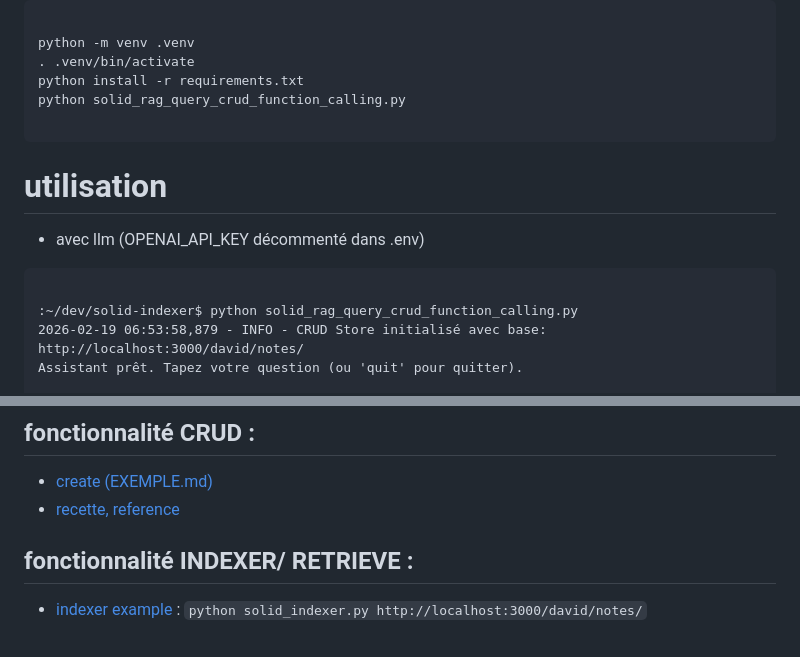
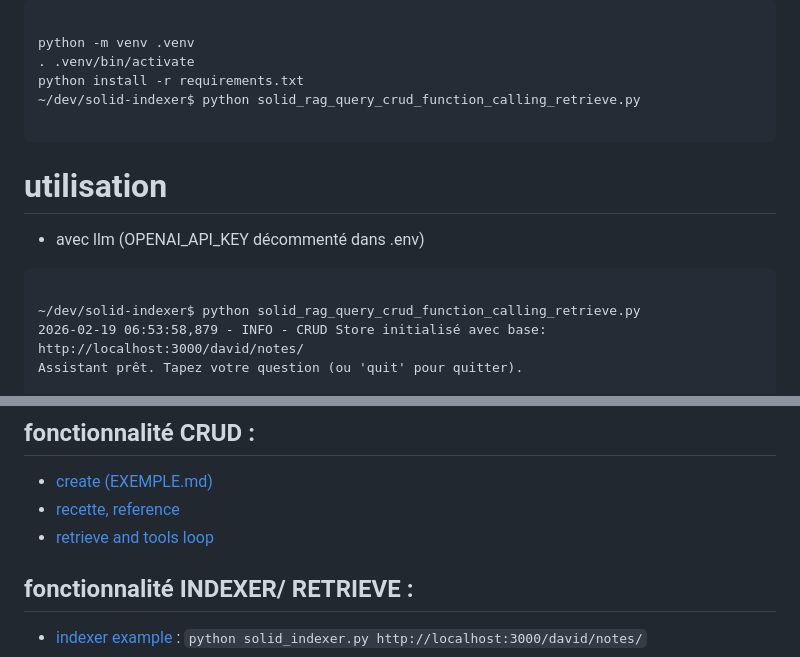
Before and after one commit to scenaristeur/solid-indexer, a Markdown page: README.md, 2 parts joined by grey strips. GitHub-like rendering.

Commit message:
upadate example

````diff
--- a/README.md
+++ b/README.md
@@ -36,7 +36,7 @@ CHAT_MODEL=provider/MyModel-3-8B-Instruct-2512
 python -m venv .venv
 . .venv/bin/activate
 python install -r requirements.txt
-python solid_rag_query_crud_function_calling.py
+~/dev/solid-indexer$ python solid_rag_query_crud_function_calling_retrieve.py
 
 ```
 
@@ -46,7 +46,7 @@ python solid_rag_query_crud_function_calling.py
 
 ```
 
-:~/dev/solid-indexer$ python solid_rag_query_crud_function_calling.py
+~/dev/solid-indexer$ python solid_rag_query_crud_function_calling_retrieve.py
 2026-02-19 06:53:58,879 - INFO - CRUD Store initialisé avec base: http://localhost:3000/david/notes/
 Assistant prêt. Tapez votre question (ou 'quit' pour quitter).
 
@@ -85,6 +85,7 @@ Vous:
 
 - [create (EXEMPLE.md)](./examples/EXEMPLE.md)
 - [recette, reference](./examples/EXEMPLE2.md)
+- [retrieve and tools loop](./examples/EXEMPLE3.md)
 
 ## fonctionnalité INDEXER/ RETRIEVE :
 
````
Also changed, not shown: examples/EXEMPLE3.md (added, +226 -0 lines).
